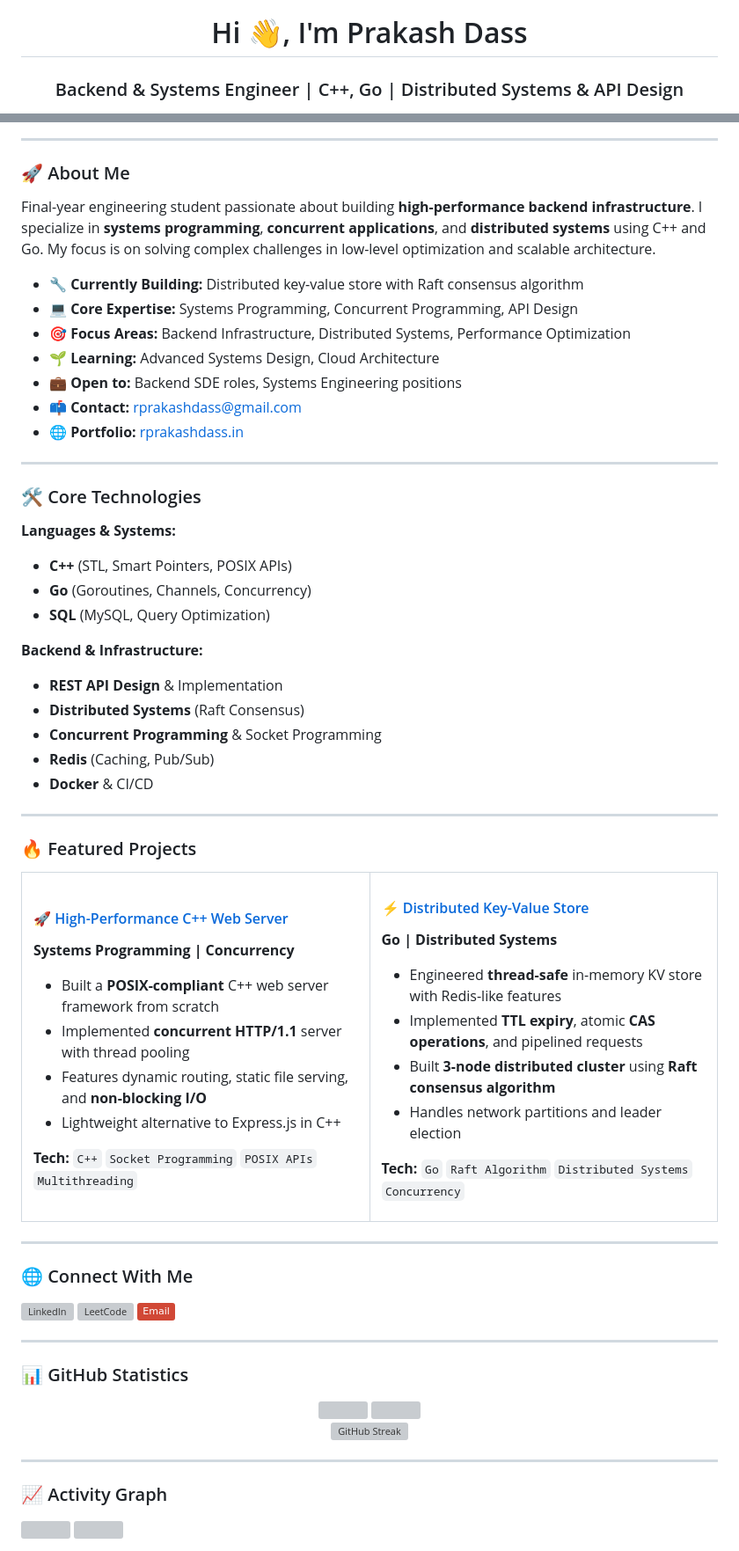
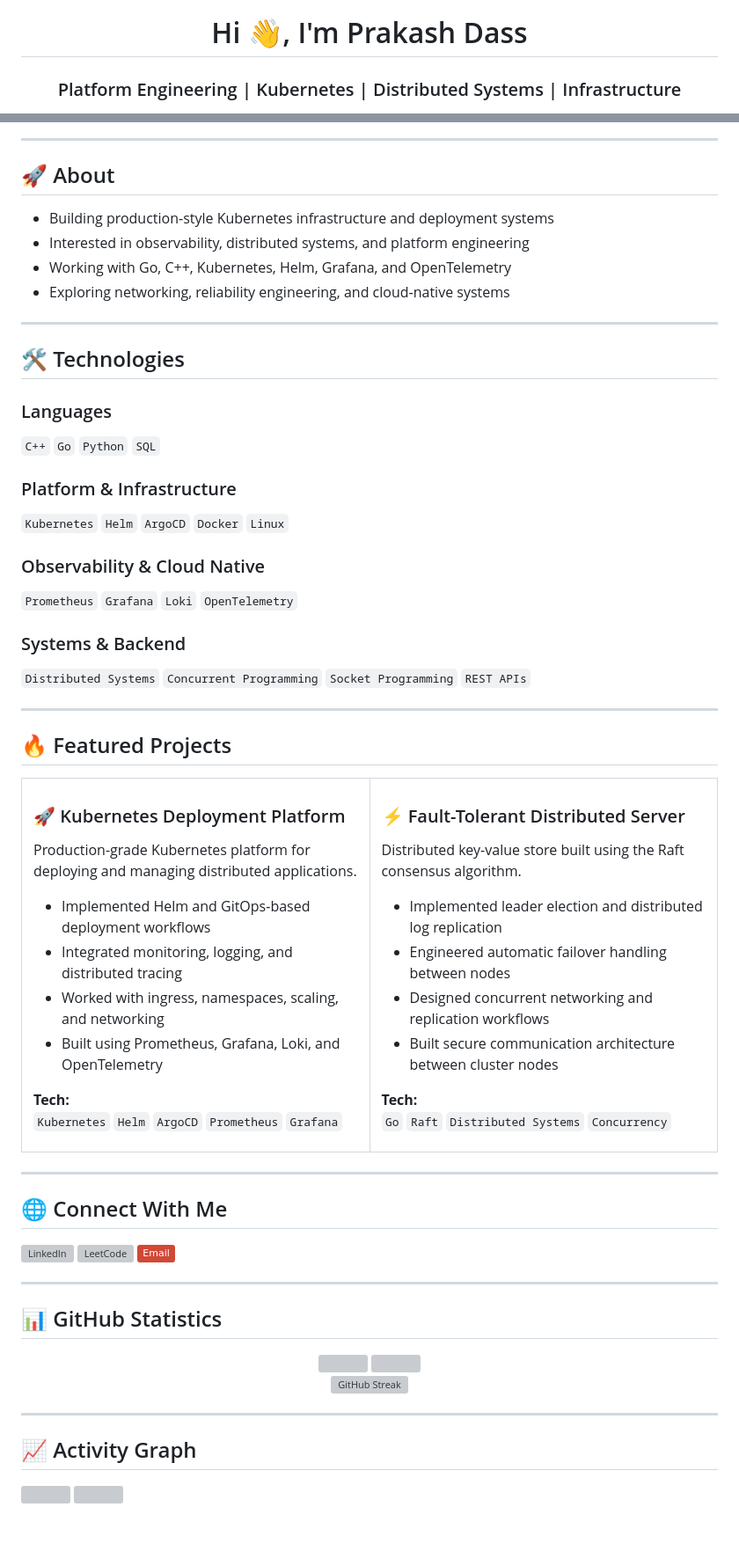
Before and after one commit to rprakashdass/rprakashdass, a Markdown page: README.md, 2 parts joined by grey strips. Shown at 88% size. GitHub-like rendering; badges without logos; blank space fills up the shorter version; grey boxes are pictures that could not be loaded.

Commit message:
Revise README content and structure
Updated personal information and project descriptions in README.

```diff
--- a/README.md
+++ b/README.md
@@ -1,5 +1,5 @@
 <img src="https://github.com/BEPb/BEPb/blob/main/src/header_.png" width="100%" />
 
 <h1 align="center">Hi 👋, I'm Prakash Dass</h1>
-<h3 align="center">Backend & Systems Engineer | C++, Go | Distributed Systems & API Design</h3>
+<h3 align="center">Platform Engineering | Kubernetes | Distributed Systems | Infrastructure</h3>
 
@@ -9,80 +9,81 @@
 
 ---
 
-### 🚀 About Me
+## 🚀 About
 
-Final-year engineering student passionate about building **high-performance backend infrastructure**. I specialize in **systems programming**, **concurrent applications**, and **distributed systems** using C++ and Go. My focus is on solving complex challenges in low-level optimization and scalable architecture.
-
-- 🔧 **Currently Building:** Distributed key-value store with Raft consensus algorithm
-- 💻 **Core Expertise:** Systems Programming, Concurrent Programming, API Design
-- 🎯 **Focus Areas:** Backend Infrastructure, Distributed Systems, Performance Optimization
-- 🌱 **Learning:** Advanced Systems Design, Cloud Architecture
-- 💼 **Open to:** Backend SDE roles, Systems Engineering positions
-- 📫 **Contact:** rprakashdass@gmail.com
-- 🌐 **Portfolio:** [rprakashdass.in](https://rprakashdass.in/)
+- Building production-style Kubernetes infrastructure and deployment systems
+- Interested in observability, distributed systems, and platform engineering
+- Working with Go, C++, Kubernetes, Helm, Grafana, and OpenTelemetry
+- Exploring networking, reliability engineering, and cloud-native systems
 
 ---
 
-### 🛠️ Core Technologies
+## 🛠️ Technologies
 
-**Languages & Systems:**
-- **C++** (STL, Smart Pointers, POSIX APIs)
-- **Go** (Goroutines, Channels, Concurrency)
-- **SQL** (MySQL, Query Optimization)
+### Languages
+`C++` `Go` `Python` `SQL`
 
-**Backend & Infrastructure:**
-- **REST API Design** & Implementation
-- **Distributed Systems** (Raft Consensus)
-- **Concurrent Programming** & Socket Programming
-- **Redis** (Caching, Pub/Sub)
-- **Docker** & CI/CD
+### Platform & Infrastructure
+`Kubernetes` `Helm` `ArgoCD` `Docker` `Linux`
+
+### Observability & Cloud Native
+`Prometheus` `Grafana` `Loki` `OpenTelemetry`
+
+### Systems & Backend
+`Distributed Systems` `Concurrent Programming` `Socket Programming` `REST APIs`
 
 ---
 
-### 🔥 Featured Projects
+## 🔥 Featured Projects
 
 <table>
 <tr>
 <td width="50%" valign="top">
 
-#### 🚀 [High-Performance C++ Web Server](https://github.com/rprakashdass/nanohost)
-**Systems Programming | Concurrency**
+### 🚀 Kubernetes Deployment Platform
+Production-grade Kubernetes platform for deploying and managing distributed applications.
 
-- Built a **POSIX-compliant** C++ web server framework from scratch
-- Implemented **concurrent HTTP/1.1** server with thread pooling
-- Features dynamic routing, static file serving, and **non-blocking I/O**
-- Lightweight alternative to Express.js in C++
+- Implemented Helm and GitOps-based deployment workflows
+- Integrated monitoring, logging, and distributed tracing
+- Worked with ingress, namespaces, scaling, and networking
+- Built using Prometheus, Grafana, Loki, and OpenTelemetry
 
-**Tech:** `C++` `Socket Programming` `POSIX APIs` `Multithreading`
+**Tech:**
+`Kubernetes` `Helm` `ArgoCD` `Prometheus` `Grafana`
 
 </td>
+
 <td width="50%" valign="top">
 
-#### ⚡ [Distributed Key-Value Store](https://github.com/rprakashdass/key-value-store)
-**Go | Distributed Systems**
+### ⚡ Fault-Tolerant Distributed Server
+Distributed key-value store built using the Raft consensus algorithm.
 
-- Engineered **thread-safe** in-memory KV store with Redis-like features
-- Implemented **TTL expiry**, atomic **CAS operations**, and pipelined requests
-- Built **3-node distributed cluster** using **Raft consensus algorithm**
-- Handles network partitions and leader election
+- Implemented leader election and distributed log replication
+- Engineered automatic failover handling between nodes
+- Designed concurrent networking and replication workflows
+- Built secure communication architecture between cluster nodes
 
-**Tech:** `Go` `Raft Algorithm` `Distributed Systems` `Concurrency`
+**Tech:**
+`Go` `Raft` `Distributed Systems` `Concurrency`
 
 </td>
 </tr>
+
 </table>
 
 ---
 
-### 🌐 Connect With Me
+## 🌐 Connect With Me
 
 <p align="left">
   <a href="https://linkedin.com/in/rprakashdass" target="blank">
     <img align="center" src="https://raw.githubusercontent.com/teamedwardforever/Readme-Generator/71f25dd8b98329b168142a6b782a107b75eab178/svg/Social/linked-in-alt.svg" alt="LinkedIn" height="30" width="40" />
   </a>
+
   <a href="https://www.leetcode.com/rprakashdass" target="blank">
     <img align="center" src="https://raw.githubusercontent.com/teamedwardforever/Readme-Generator/71f25dd8b98329b168142a6b782a107b75eab178/svg/Social/leet-code.svg" alt="LeetCode" height="30" width="40" />
   </a>
+
   <a href="mailto:rprakashdass@gmail.com" target="blank">
     <img align="center" src="https://img.shields.io/badge/Email-D14836?style=flat&logo=gmail&logoColor=white" alt="Email" height="30" />
   </a>
@@ -90,10 +91,11 @@ Final-year engineering student passionate about building **high-performance back
 
 ---
 
-### 📊 GitHub Statistics
+## 📊 GitHub Statistics
 
 <div align="center">
   <img height="180em" src="https://github-readme-stats.vercel.app/api?username=rprakashdass&show_icons=true&theme=tokyonight&include_all_commits=true&count_private=true"/>
+
   <img height="180em" src="https://github-readme-stats.vercel.app/api/top-langs/?username=rprakashdass&layout=compact&theme=tokyonight"/>
 </div>
 
@@ -103,7 +105,7 @@ Final-year engineering student passionate about building **high-performance back
 
 ---
 
-### 📈 Activity Graph
+## 📈 Activity Graph
 
 <img align="center" src="https://github-readme-activity-graph.vercel.app/graph?username=rprakashdass&theme=tokyo-night"/>
 
```
Also changed, not shown: other parts of README.md (+3 -3 lines).
